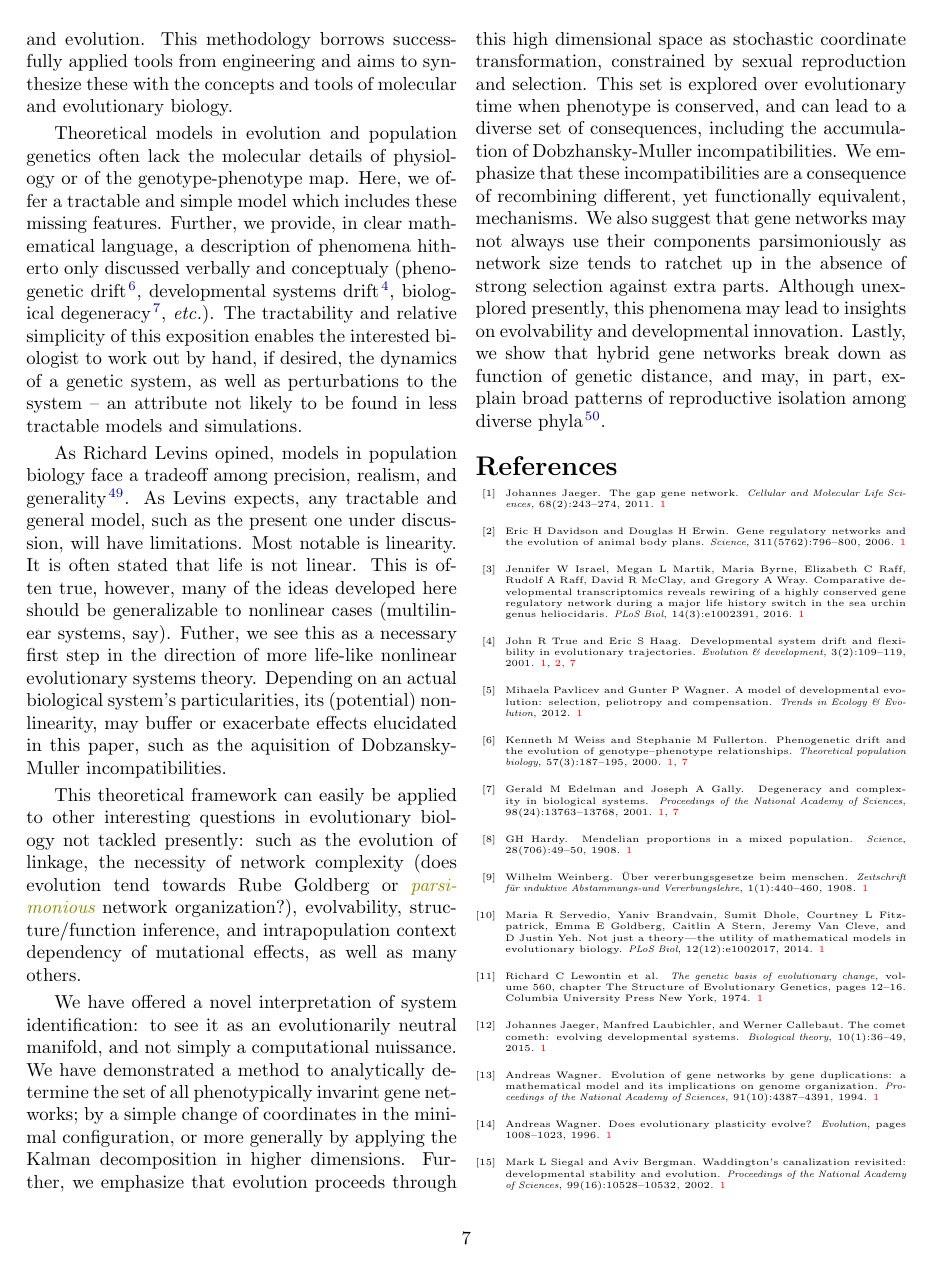
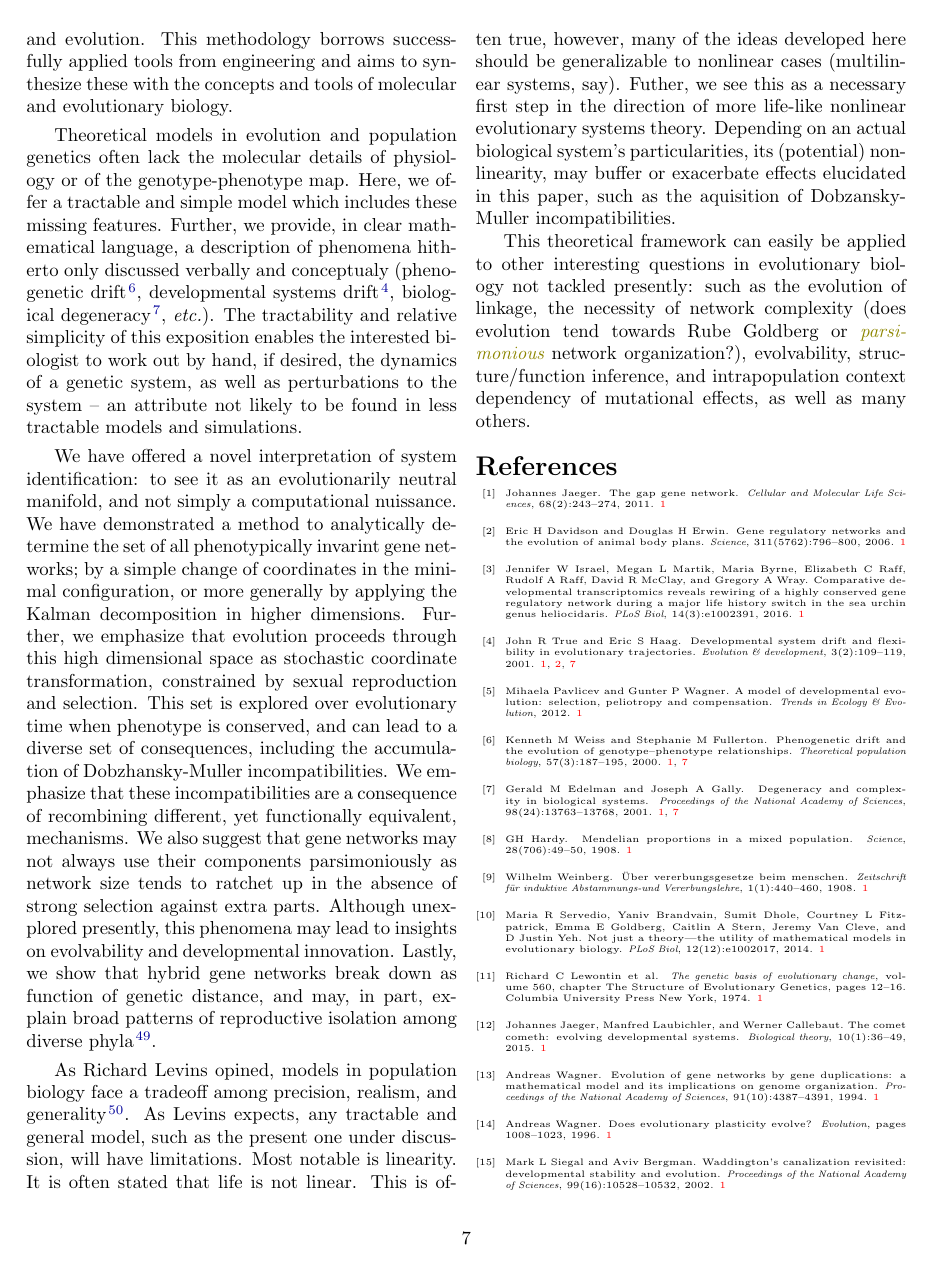
Before and after one commit to petrelharp/kalman_walk, a LaTeX document (handnotes.tex): page 7 of 8. Compiled offline with pdfLaTeX.

Commit message:
edited discussion

```diff
--- a/handnotes.tex
+++ b/handnotes.tex
@@ -401,11 +401,12 @@ In this paper we propose a framework to study the evolution of biological system
 
   Theoretical models in evolution and population genetics often lack the molecular details of physiology or of the genotype-phenotype map. Here, we offer a tractable and simple model which includes these missing features. Further, we provide, in clear mathematical language, a description of phenomena hitherto only discussed verbally and conceptualy (phenogenetic drift \citep{weiss2000phenogenetic}, developmental systems drift \citep{true2001developmental}, biological degeneracy \citep{edelman2001degeneracy}, \emph{etc.}). The tractability and relative simplicity of this exposition enables the interested biologist to work out by hand, if desired, the dynamics of a genetic system, as well as perturbations to the system -- an attribute not likely to be found in less tractable models and simulations.
 
+  We have offered a novel interpretation of system identification: to see it as an evolutionarily neutral manifold, and not simply a computational nuissance. We have demonstrated a method to analytically determine the set of all phenotypically invarint gene networks; by a simple change of coordinates in the minimal configuration, or more generally by applying the Kalman decomposition in higher dimensions. Further, we emphasize that evolution proceeds through this high dimensional space as stochastic coordinate transformation, constrained by sexual reproduction and selection. This set is explored over evolutionary time when phenotype is conserved, and can lead to a diverse set of consequences, including the accumulation of Dobzhansky-Muller incompatibilities. We emphasize that these incompatibilities are a consequence of recombining different, yet functionally equivalent, mechanisms. We also suggest that gene networks may not always use their components parsimoniously as network size tends to ratchet up in the absence of strong selection against extra parts. Although unexplored presently, this phenomena may lead to insights on evolvability and developmental innovation. Lastly, we show that hybrid gene networks break down as function of genetic distance, and may, in part, explain broad patterns of reproductive isolation among diverse phyla \citep{roux2016shedding}.
+
   As Richard Levins opined, models in population biology face a tradeoff among precision, realism, and generality \citep{levins1966strategy}. As Levins expects, any tractable and general model, such as the present one under discussion, will have limitations. Most notable is linearity. It is often stated that life is not linear. This is often true, however, many of the ideas developed here should be generalizable to nonlinear cases (multilinear systems, say). Futher, we see this as a necessary first step in the direction of more life-like nonlinear evolutionary systems theory. Depending on an actual biological system's particularities, its (potential) nonlinearity, may buffer or exacerbate effects elucidated in this paper, such as the aquisition of Dobzansky-Muller incompatibilities.
 
   This theoretical framework can easily be applied to other interesting questions in evolutionary biology not tackled presently: such as the evolution of linkage, the necessity of network complexity (does evolution tend towards Rube Goldberg or \jss{parsimonious} network organization?), evolvability, structure/function inference, and intrapopulation context dependency of mutational effects, as well as many others.
 
-  We have offered a novel interpretation of system identification: to see it as an evolutionarily neutral manifold, and not simply a computational nuissance. We have demonstrated a method to analytically determine the set of all phenotypically invarint gene networks; by a simple change of coordinates in the minimal configuration, or more generally by applying the Kalman decomposition in higher dimensions. Further, we emphasize that evolution proceeds through this high dimensional space as stochastic coordinate transformation, constrained by sexual reproduction and selection. This set is explored over evolutionary time when phenotype is conserved, and can lead to a diverse set of consequences, including the accumulation of Dobzhansky-Muller incompatibilities. We emphasize that these incompatibilities are a consequence of recombining different, yet functionally equivalent, mechanisms. We also suggest that gene networks may not always use their components parsimoniously as network size tends to ratchet up in the absence of strong selection against extra parts. Although unexplored presently, this phenomena may lead to insights on evolvability and developmental innovation. Lastly, we show that hybrid gene networks break down as function of genetic distance, and may, in part, explain broad patterns of reproductive isolation among diverse phyla \citep{roux2016shedding}.
 
 
 
```
Also changed, not shown: handnotes.pdf.
